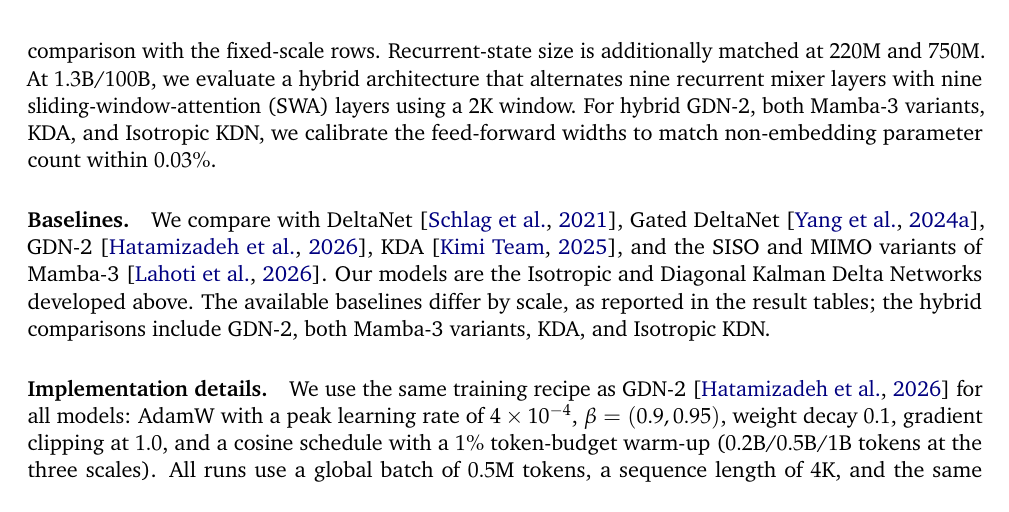
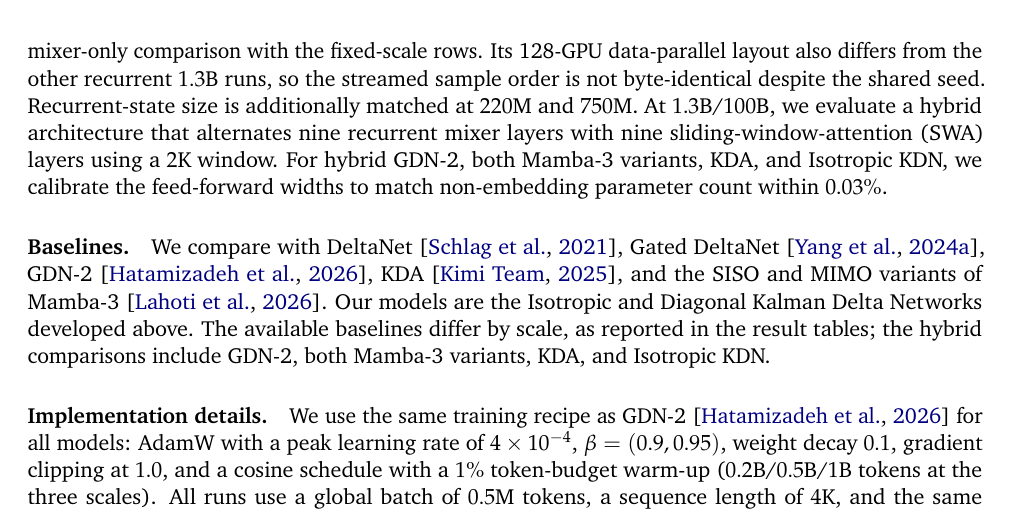
Before and after one commit to ngocbh/hdn-paper, a LaTeX document (main_arxiv.tex): part of page 12 of 31, cut at the place of the change. Compiled offline with pdfLaTeX.

Commit message:
Disclose 1.3B data-layout difference

```diff
--- a/main_arxiv.tex
+++ b/main_arxiv.tex
@@ -959,7 +959,9 @@ row, the scalar information scale in each head is learned within $[1,8d_k]$ from
 of $d_k$, and the initial precision $c_{0}$ is also learned per head from an initialization of $1$;
 we use $\omega_{\min}=10^{-6}$, $r_{\min}=10^{-2}$, and an isotropic process-noise initialization.
 It retains the matched backbone, parameter count, optimizer, token budget, and data seed, but is not
-a one-knob mixer-only comparison with the fixed-scale rows. Recurrent-state size is additionally
+a one-knob mixer-only comparison with the fixed-scale rows. Its 128-GPU data-parallel layout also
+differs from the other recurrent $1.3$B runs, so the streamed sample order is not byte-identical
+despite the shared seed. Recurrent-state size is additionally
 matched at $220$M and $750$M. At $1.3$B/$100$B,
 we evaluate a hybrid architecture that alternates nine recurrent mixer layers with nine
 sliding-window-attention (SWA) layers using a $2$K window. For hybrid GDN-2, both Mamba-3 variants,
```
